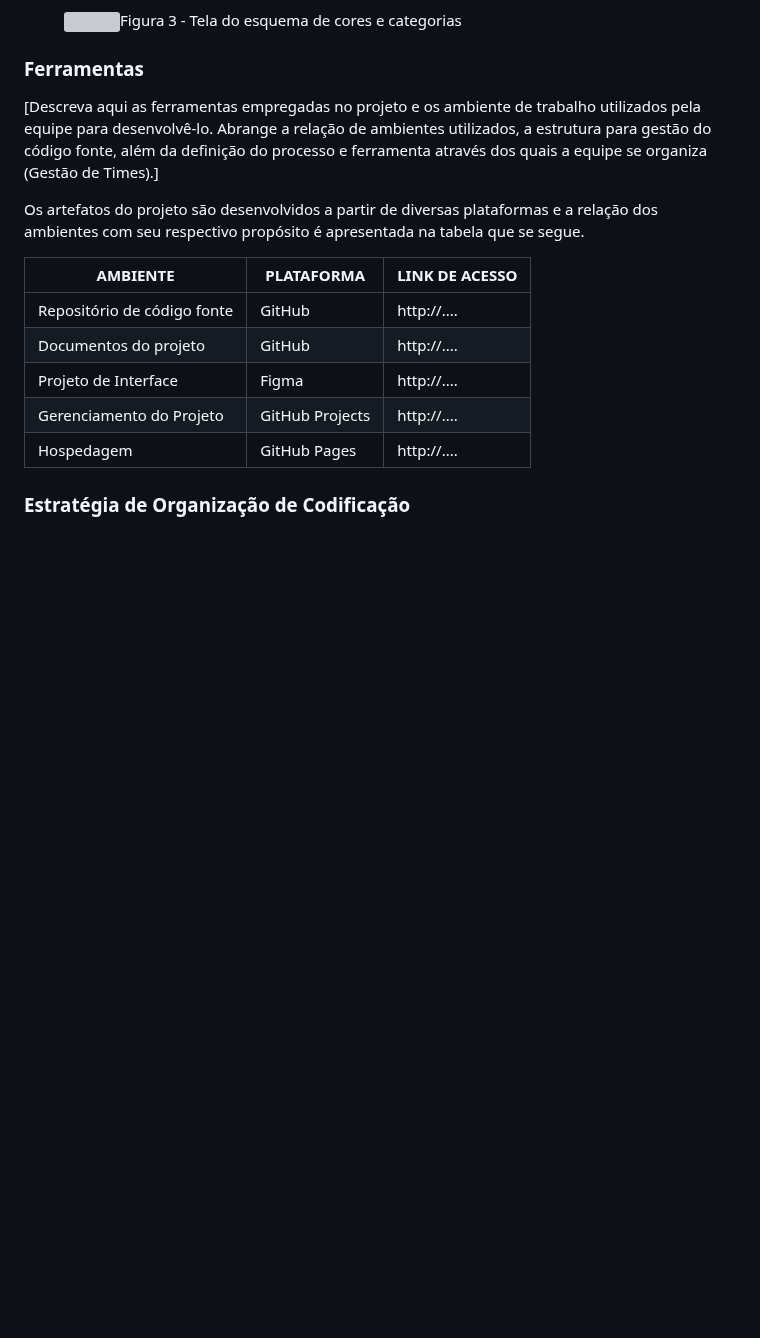
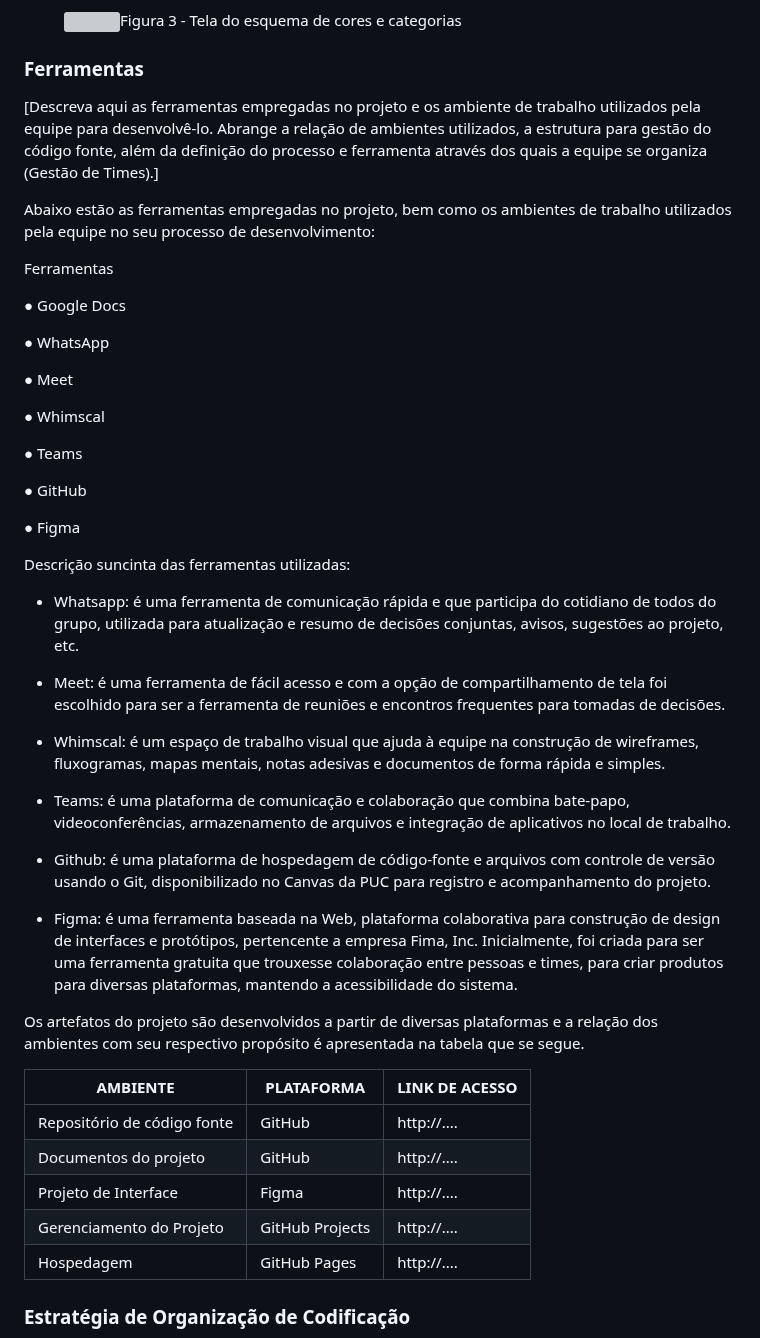
Before and after one commit to ICEI-PUC-Minas-PMV-ADS/pmv-ads-2023-2-e1-proj-web-t6-catalogocinematograficodigital, a Markdown page: documentos/03-Metodologia.md, the part around the change. GitHub-like rendering; blank space fills up the shorter version; grey boxes are pictures that could not be loaded.

```diff
--- a/documentos/03-Metodologia.md
+++ b/documentos/03-Metodologia.md
@@ -223,6 +223,40 @@ Figura 6- Kanban da Etapa 2 - Atividades Executadas
 
 [Descreva aqui as ferramentas empregadas no projeto e os ambiente de trabalho utilizados pela  equipe para desenvolvê-lo. Abrange a relação de ambientes utilizados, a estrutura para gestão do código fonte, além da definição do processo e ferramenta através dos quais a equipe se organiza (Gestão de Times).]
 
+Abaixo estão as ferramentas empregadas no projeto, bem como os ambientes de trabalho utilizados pela equipe no seu processo de desenvolvimento:
+
+Ferramentas
+
+●	Google Docs
+
+●	WhatsApp
+
+●	Meet
+
+●	Whimscal
+
+●	Teams
+
+●	GitHub
+
+●	Figma
+
+
+Descrição suncinta das ferramentas utilizadas:
+
+- Whatsapp: é uma ferramenta de comunicação rápida e que participa do cotidiano de todos do grupo, utilizada para atualização e resumo de decisões conjuntas, avisos, sugestões ao projeto, etc.
+
+- Meet: é uma ferramenta de fácil acesso e com a opção de compartilhamento de tela foi escolhido para ser a ferramenta de reuniões e encontros frequentes para tomadas de decisões.
+
+- Whimscal: é um espaço de trabalho visual que ajuda à equipe na construção de wireframes, fluxogramas, mapas mentais, notas adesivas e documentos de forma rápida e simples.
+
+- Teams: é uma plataforma de comunicação e colaboração que combina bate-papo, videoconferências, armazenamento de arquivos e integração de aplicativos no local de trabalho.
+
+- Github: é uma plataforma de hospedagem de código-fonte e arquivos com controle de versão usando o Git, disponibilizado no Canvas da PUC para registro e acompanhamento do projeto.
+
+- Figma: é uma ferramenta baseada na Web, plataforma colaborativa para construção de design de interfaces e protótipos, pertencente a empresa Fima, Inc. Inicialmente, foi criada para ser uma ferramenta gratuita que trouxesse colaboração entre pessoas e times, para criar produtos para diversas plataformas, mantendo a acessibilidade do sistema.
+
+
 Os artefatos do projeto são desenvolvidos a partir de diversas plataformas e a relação dos ambientes com seu respectivo propósito é apresentada na tabela que se segue.
 
 | AMBIENTE                            | PLATAFORMA                         | LINK DE ACESSO                         |
```
